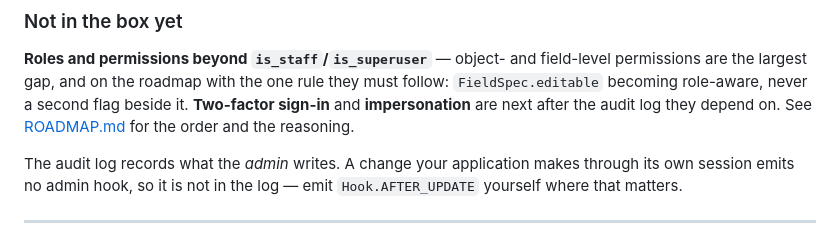
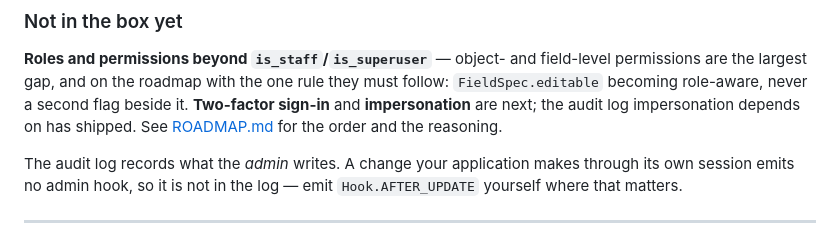
Before and after one commit to Matnazar-Matnazarov/fastfort, a Markdown page: README.md, the part around one of its changes. Rendered like a GitHub page.

Commit message:
docs(readme): a PyPI badge GitHub refetches, and 2FA no longer waiting on the audit log
GitHub serves README images through its camo cache, keyed by URL, so the
badge still read v0.7.0 three releases after shields.io itself said 1.1.1.
A cacheSeconds parameter gives it a new URL and a stated lifetime.

Co-Authored-By: Claude Opus 5.5 <noreply@anthropic.com>

```diff
--- a/README.md
+++ b/README.md
@@ -198,8 +198,8 @@ place; it never owns them.
 **Roles and permissions beyond `is_staff`/`is_superuser`** — object- and
 field-level permissions are the largest gap, and on the roadmap with the one
 rule they must follow: `FieldSpec.editable` becoming role-aware, never a second
-flag beside it. **Two-factor sign-in** and **impersonation** are next after the
-audit log they depend on. See [ROADMAP.md](ROADMAP.md) for the order and the
+flag beside it. **Two-factor sign-in** and **impersonation** are next; the
+audit log impersonation depends on has shipped. See [ROADMAP.md](ROADMAP.md) for the order and the
 reasoning.
 
 The audit log records what the *admin* writes. A change your application makes
```
Also changed, not shown: other parts of README.md (+1 -1 lines).
